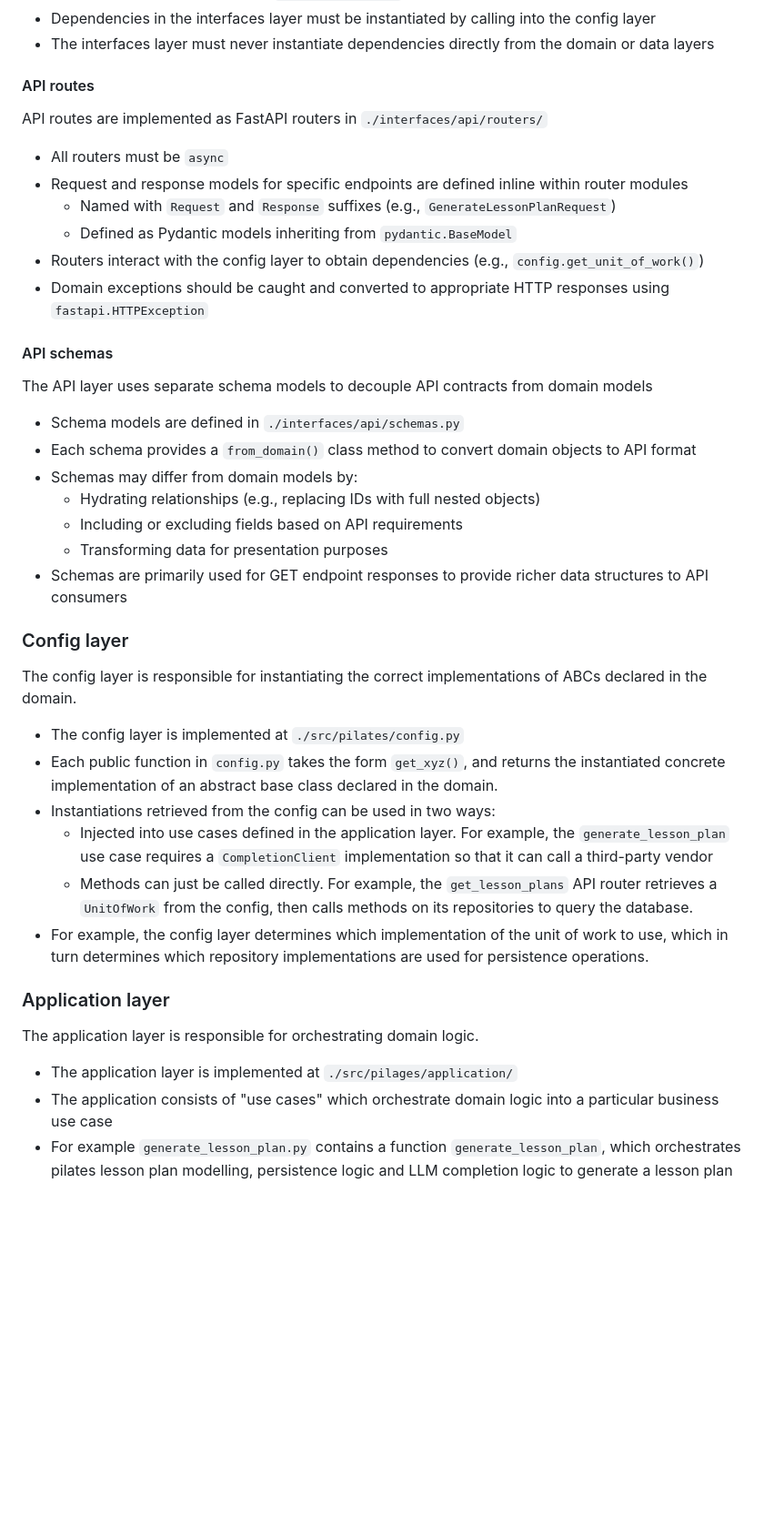
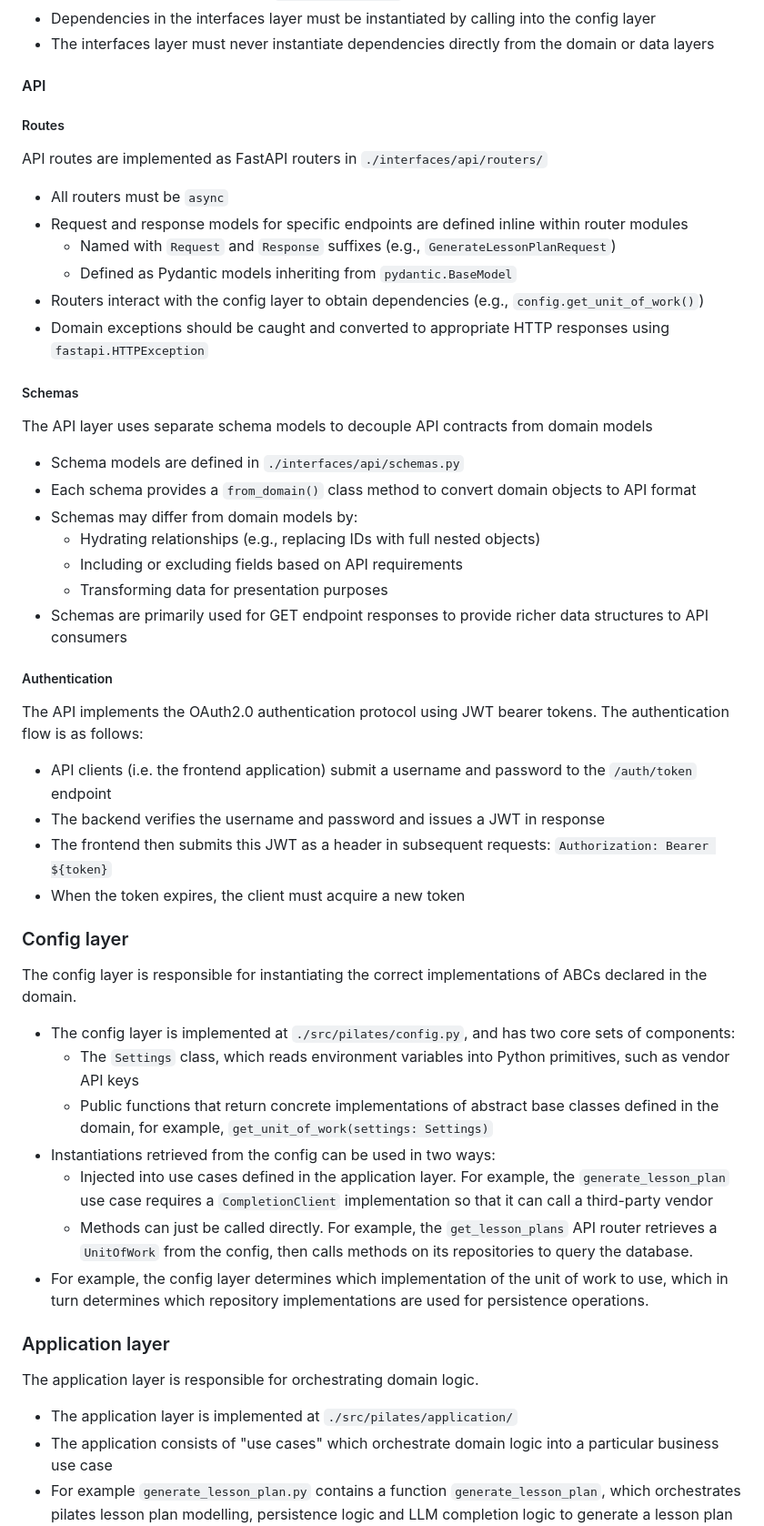
Before and after one commit to edwilson543/pilates-mate, a Markdown page: backend/CLAUDE.md, the part around the change. Shown at 91% size. GitHub-like rendering; blank space fills up the shorter version.

Commit message:
Add details on API authentication and settings to CLAUDE.md file

```diff
--- a/backend/CLAUDE.md
+++ b/backend/CLAUDE.md
@@ -35,7 +35,8 @@ The interfaces layer contains the entrypoints into the code.
 - Dependencies in the interfaces layer must be instantiated by calling into the config layer
 - The interfaces layer must never instantiate dependencies directly from the domain or data layers
 
-#### API routes
+#### API
+##### Routes
 API routes are implemented as FastAPI routers in `./interfaces/api/routers/`
 - All routers must be `async`
 - Request and response models for specific endpoints are defined inline within router modules
@@ -44,7 +45,7 @@ API routes are implemented as FastAPI routers in `./interfaces/api/routers/`
 - Routers interact with the config layer to obtain dependencies (e.g., `config.get_unit_of_work()`)
 - Domain exceptions should be caught and converted to appropriate HTTP responses using `fastapi.HTTPException`
 
-#### API schemas
+##### Schemas
 The API layer uses separate schema models to decouple API contracts from domain models
 - Schema models are defined in `./interfaces/api/schemas.py`
 - Each schema provides a `from_domain()` class method to convert domain objects to API format
@@ -54,11 +55,20 @@ The API layer uses separate schema models to decouple API contracts from domain
   - Transforming data for presentation purposes
 - Schemas are primarily used for GET endpoint responses to provide richer data structures to API consumers
 
+##### Authentication
+The API implements the OAuth2.0 authentication protocol using JWT bearer tokens.
+The authentication flow is as follows:
+- API clients (i.e. the frontend application) submit a username and password to the `/auth/token` endpoint
+- The backend verifies the username and password and issues a JWT in response
+- The frontend then submits this JWT as a header in subsequent requests: `Authorization: Bearer ${token}`
+- When the token expires, the client must acquire a new token
+
 ### Config layer
 The config layer is responsible for instantiating the correct implementations of ABCs declared in the domain.
-- The config layer is implemented at `./src/pilates/config.py`
-- Each public function in `config.py` takes the form `get_xyz()`, and returns the instantiated concrete implementation
-  of an abstract base class declared in the domain.
+- The config layer is implemented at `./src/pilates/config.py`, and has two core sets of components:
+  - The `Settings` class, which reads environment variables into Python primitives, such as vendor API keys
+  - Public functions that return concrete implementations of abstract base classes defined in the domain, for
+    example, `get_unit_of_work(settings: Settings)`
 - Instantiations retrieved from the config can be used in two ways:
   - Injected into use cases defined in the application layer. For example, the `generate_lesson_plan` use case
     requires a `CompletionClient` implementation so that it can call a third-party vendor
@@ -69,7 +79,7 @@ The config layer is responsible for instantiating the correct implementations of
 
 ### Application layer
 The application layer is responsible for orchestrating domain logic.
-- The application layer is implemented at `./src/pilages/application/`
+- The application layer is implemented at `./src/pilates/application/`
 - The application consists of "use cases" which orchestrate domain logic into a particular business use case
 - For example `generate_lesson_plan.py` contains a function `generate_lesson_plan`, which orchestrates
   pilates lesson plan modelling, persistence logic and LLM completion logic to generate a lesson plan
```
